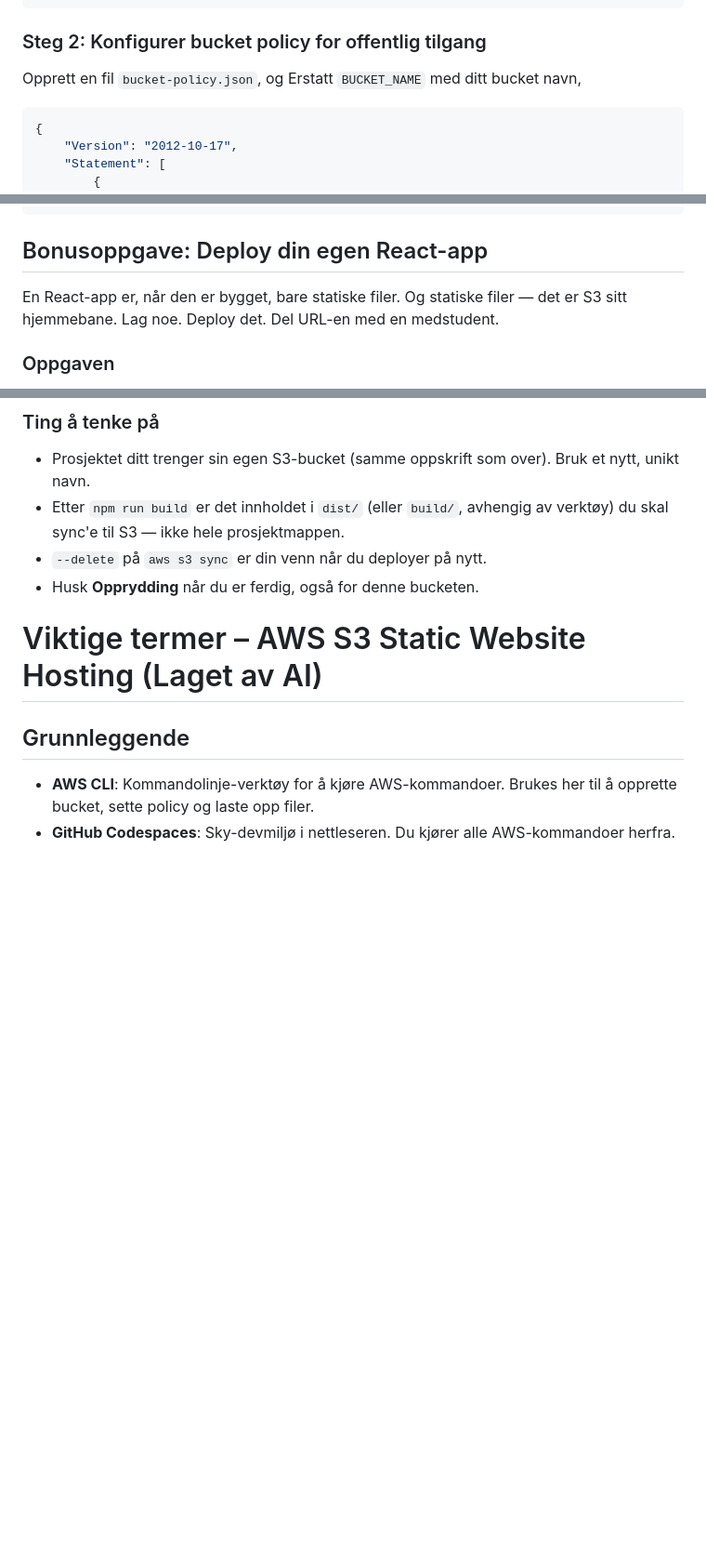
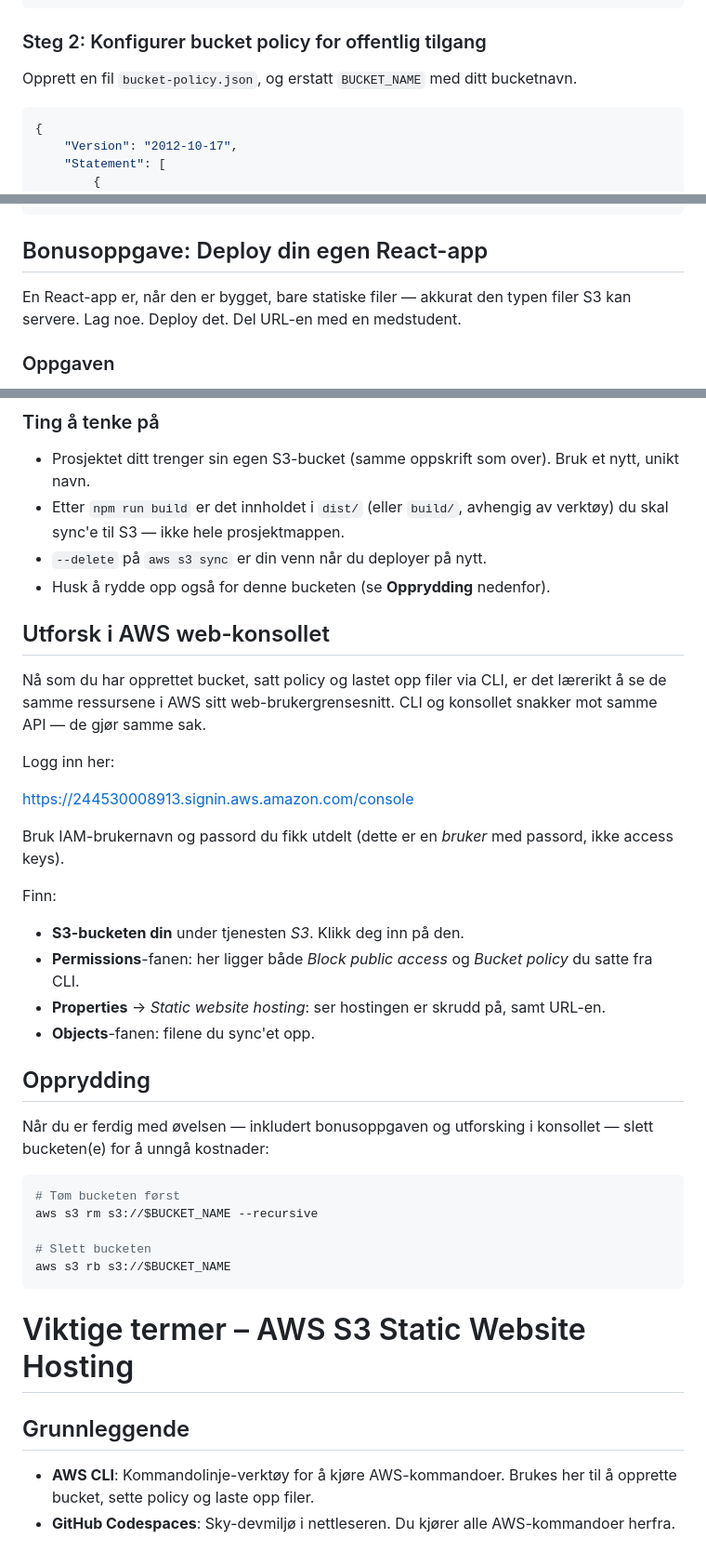
Before and after one commit to glennbechdevops/aws-s3-codespaces, a Markdown page: README.md, 3 parts joined by grey strips. Shown at 93% size. GitHub-like rendering; blank space fills up the shorter version.

Commit message:
Omorganiser README: Bonusoppgave og konsoll-utforsking før Opprydding
Opprydding sletter bucketen — alt handlingsrettet innhold må ligge foran.
Flyttet Bonusoppgave (bygger på S3-oppsettet) opp foran Opprydding.

Konsoll-utforsking var plassert helt i toppen med forover-referanser
("Etter Del 2, ...", "Etter Del 3, ..."). Flyttet til egen seksjon
mellom Bonusoppgave og Opprydding, hvor alle ressursene fortsatt
finnes i AWS og studenten kan handle på instruksjonene med en gang.

Co-Authored-By: Claude Opus 4.7 (1M context) <noreply@anthropic.com>

````diff
--- a/README.md
+++ b/README.md
@@ -117,7 +103,7 @@ aws s3 mb s3://$BUCKET_NAME --region eu-north-1
 
 ### Steg 2: Konfigurer bucket policy for offentlig tilgang
 
-Opprett en fil `bucket-policy.json`, og Erstatt `BUCKET_NAME` med ditt bucket navn,
+Opprett en fil `bucket-policy.json`, og erstatt `BUCKET_NAME` med ditt bucketnavn.
 
 ```json
 {
@@ -187,7 +173,7 @@ aws s3 ls s3://$BUCKET_NAME/ --recursive
 
 ## Bonusoppgave: Deploy din egen React-app
 
-En React-app er, når den er bygget, bare statiske filer. Og statiske filer — det er S3 sitt hjemmebane. Lag noe. Deploy det. Del URL-en med en medstudent.
+En React-app er, når den er bygget, bare statiske filer — akkurat den typen filer S3 kan servere. Lag noe. Deploy det. Del URL-en med en medstudent.
 
 ### Oppgaven
 
@@ -228,9 +214,36 @@ aws s3 rb s3://$BUCKET_NAME
 - Prosjektet ditt trenger sin egen S3-bucket (samme oppskrift som over). Bruk et nytt, unikt navn.
 - Etter `npm run build` er det innholdet i `dist/` (eller `build/`, avhengig av verktøy) du skal sync'e til S3 — ikke hele prosjektmappen.
 - `--delete` på `aws s3 sync` er din venn når du deployer på nytt.
-- Husk **Opprydding** når du er ferdig, også for denne bucketen.
+- Husk å rydde opp også for denne bucketen (se **Opprydding** nedenfor).
 
-# Viktige termer – AWS S3 Static Website Hosting (Laget av AI)
+## Utforsk i AWS web-konsollet
+
+Nå som du har opprettet bucket, satt policy og lastet opp filer via CLI, er det lærerikt å se de samme ressursene i AWS sitt web-brukergrensesnitt. CLI og konsollet snakker mot samme API — de gjør samme sak.
+
+Logg inn her:
+
+https://244530008913.signin.aws.amazon.com/console
+
+Bruk IAM-brukernavn og passord du fikk utdelt (dette er en *bruker* med passord, ikke access keys).
+
+Finn:
+
+- **S3-bucketen din** under tjenesten *S3*. Klikk deg inn på den.
+- **Permissions**-fanen: her ligger både *Block public access* og *Bucket policy* du satte fra CLI.
+- **Properties** → *Static website hosting*: ser hostingen er skrudd på, samt URL-en.
+- **Objects**-fanen: filene du sync'et opp.
+
+## Opprydding
+Når du er ferdig med øvelsen — inkludert bonusoppgaven og utforsking i konsollet — slett bucketen(e) for å unngå kostnader:
+```bash
+# Tøm bucketen først
+aws s3 rm s3://$BUCKET_NAME --recursive
+
+# Slett bucketen
+aws s3 rb s3://$BUCKET_NAME
+```
+
+# Viktige termer – AWS S3 Static Website Hosting
 
 ## Grunnleggende
 - **AWS CLI**: Kommandolinje-verktøy for å kjøre AWS-kommandoer. Brukes her til å opprette bucket, sette policy og laste opp filer.
````
Also changed, not shown: other parts of README.md (+2 -16 lines).
